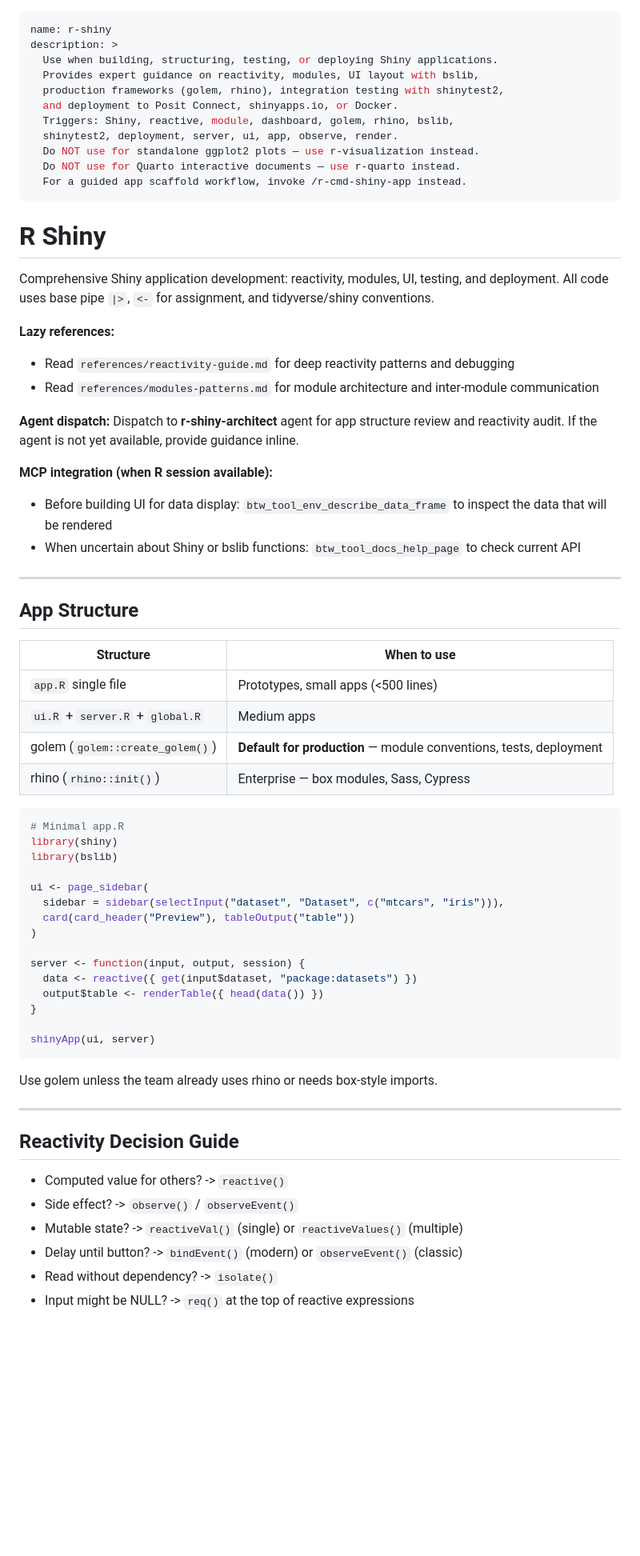
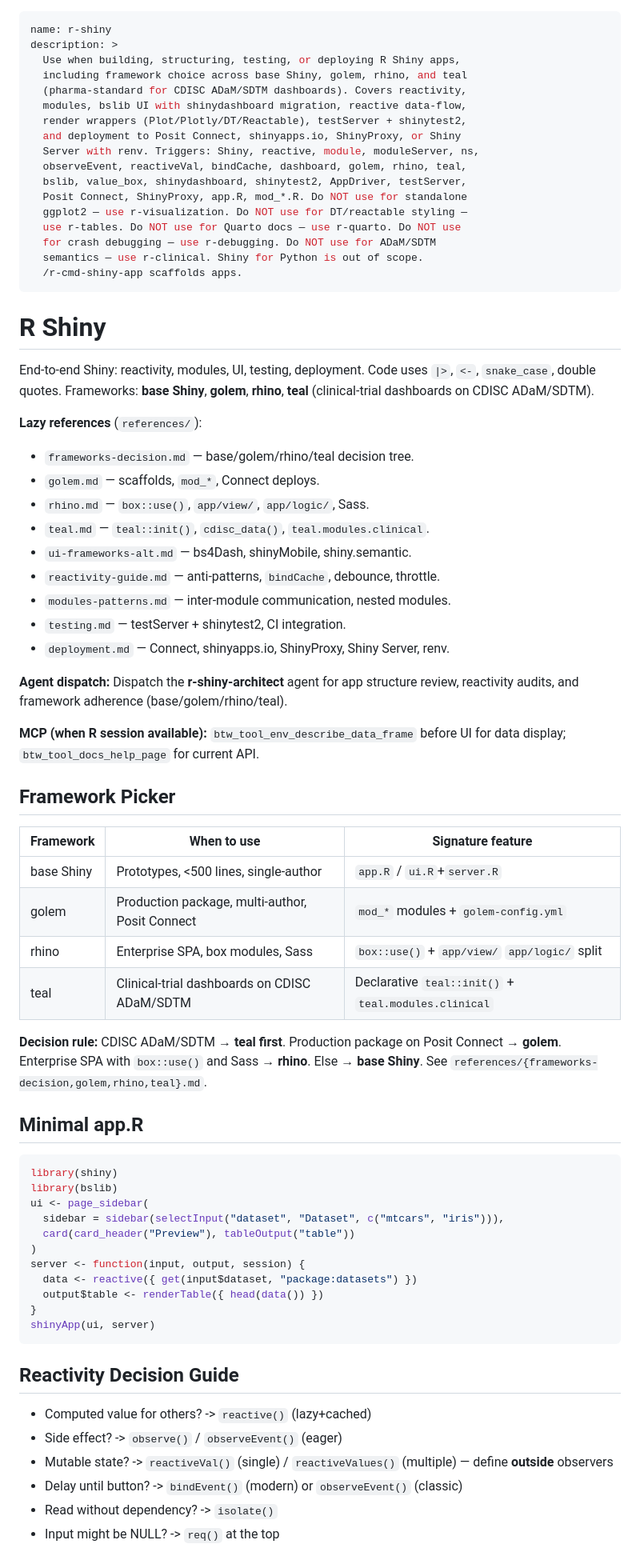
Before and after one commit to alexvantwisk/supeRpowers, a Markdown page: skills/r-shiny/SKILL.md, the part around one of its changes. Shown at 80% size. Rendered like a GitHub page; blank space fills up the shorter version.

````diff
--- a/skills/r-shiny/SKILL.md
+++ b/skills/r-shiny/SKILL.md
@@ -1,74 +1,75 @@
 ---
 name: r-shiny
 description: >
-  Use when building, structuring, testing, or deploying Shiny applications.
-  Provides expert guidance on reactivity, modules, UI layout with bslib,
-  production frameworks (golem, rhino), integration testing with shinytest2,
-  and deployment to Posit Connect, shinyapps.io, or Docker.
-  Triggers: Shiny, reactive, module, dashboard, golem, rhino, bslib,
-  shinytest2, deployment, server, ui, app, observe, render.
-  Do NOT use for standalone ggplot2 plots — use r-visualization instead.
-  Do NOT use for Quarto interactive documents — use r-quarto instead.
-  For a guided app scaffold workflow, invoke /r-cmd-shiny-app instead.
+  Use when building, structuring, testing, or deploying R Shiny apps,
+  including framework choice across base Shiny, golem, rhino, and teal
+  (pharma-standard for CDISC ADaM/SDTM dashboards). Covers reactivity,
+  modules, bslib UI with shinydashboard migration, reactive data-flow,
+  render wrappers (Plot/Plotly/DT/Reactable), testServer + shinytest2,
+  and deployment to Posit Connect, shinyapps.io, ShinyProxy, or Shiny
+  Server with renv. Triggers: Shiny, reactive, module, moduleServer, ns,
+  observeEvent, reactiveVal, bindCache, dashboard, golem, rhino, teal,
+  bslib, value_box, shinydashboard, shinytest2, AppDriver, testServer,
+  Posit Connect, ShinyProxy, app.R, mod_*.R. Do NOT use for standalone
+  ggplot2 — use r-visualization. Do NOT use for DT/reactable styling —
+  use r-tables. Do NOT use for Quarto docs — use r-quarto. Do NOT use
+  for crash debugging — use r-debugging. Do NOT use for ADaM/SDTM
+  semantics — use r-clinical. Shiny for Python is out of scope.
+  /r-cmd-shiny-app scaffolds apps.
 ---
 
 # R Shiny
 
-Comprehensive Shiny application development: reactivity, modules, UI, testing,
-and deployment. All code uses base pipe `|>`, `<-` for assignment, and
-tidyverse/shiny conventions.
+End-to-end Shiny: reactivity, modules, UI, testing, deployment. Code uses `|>`,
+`<-`, `snake_case`, double quotes. Frameworks: **base Shiny**, **golem**,
+**rhino**, **teal** (clinical-trial dashboards on CDISC ADaM/SDTM).
 
-**Lazy references:**
-- Read `references/reactivity-guide.md` for deep reactivity patterns and debugging
-- Read `references/modules-patterns.md` for module architecture and inter-module communication
+**Lazy references** (`references/`):
+- `frameworks-decision.md` — base/golem/rhino/teal decision tree.
+- `golem.md` — scaffolds, `mod_*`, Connect deploys.
+- `rhino.md` — `box::use()`, `app/view/`, `app/logic/`, Sass.
+- `teal.md` — `teal::init()`, `cdisc_data()`, `teal.modules.clinical`.
+- `ui-frameworks-alt.md` — bs4Dash, shinyMobile, shiny.semantic.
+- `reactivity-guide.md` — anti-patterns, `bindCache`, debounce, throttle.
+- `modules-patterns.md` — inter-module communication, nested modules.
+- `testing.md` — testServer + shinytest2, CI integration.
+- `deployment.md` — Connect, shinyapps.io, ShinyProxy, Shiny Server, renv.
 
-**Agent dispatch:** Dispatch to **r-shiny-architect** agent for app structure
-review and reactivity audit. If the agent is not yet available, provide
-guidance inline.
+**Agent dispatch:** Dispatch the **r-shiny-architect** agent for app structure
+review, reactivity audits, and framework adherence (base/golem/rhino/teal).
 
-**MCP integration (when R session available):**
-- Before building UI for data display: `btw_tool_env_describe_data_frame` to inspect the data that will be rendered
-- When uncertain about Shiny or bslib functions: `btw_tool_docs_help_page` to check current API
+**MCP (when R session available):** `btw_tool_env_describe_data_frame` before
+UI for data display; `btw_tool_docs_help_page` for current API.
+## Framework Picker
+| Framework  | When to use                                       | Signature feature                                   |
+|------------|---------------------------------------------------|-----------------------------------------------------|
+| base Shiny | Prototypes, <500 lines, single-author             | `app.R` / `ui.R`+`server.R`                         |
+| golem      | Production package, multi-author, Posit Connect   | `mod_*` modules + `golem-config.yml`                |
+| rhino      | Enterprise SPA, box modules, Sass                 | `box::use()` + `app/view/` `app/logic/` split       |
+| teal       | Clinical-trial dashboards on CDISC ADaM/SDTM      | Declarative `teal::init()` + `teal.modules.clinical`|
 
----
-
-## App Structure
-
-| Structure | When to use |
-|-----------|-------------|
-| `app.R` single file | Prototypes, small apps (<500 lines) |
-| `ui.R` + `server.R` + `global.R` | Medium apps |
-| golem (`golem::create_golem()`) | **Default for production** — module conventions, tests, deployment |
-| rhino (`rhino::init()`) | Enterprise — box modules, Sass, Cypress |
-
+**Decision rule:** CDISC ADaM/SDTM → **teal first**. Production package on
+Posit Connect → **golem**. Enterprise SPA with `box::use()` and Sass →
+**rhino**. Else → **base Shiny**. See `references/{frameworks-decision,golem,rhino,teal}.md`.
+## Minimal app.R
 ```r
-# Minimal app.R
 library(shiny)
 library(bslib)
-
 ui <- page_sidebar(
   sidebar = sidebar(selectInput("dataset", "Dataset", c("mtcars", "iris"))),
   card(card_header("Preview"), tableOutput("table"))
 )
-
 server <- function(input, output, session) {
   data <- reactive({ get(input$dataset, "package:datasets") })
   output$table <- renderTable({ head(data()) })
 }
-
 shinyApp(ui, server)
 ```
-
-Use golem unless the team already uses rhino or needs box-style imports.
-
----
-
 ## Reactivity Decision Guide
-
-- Computed value for others? -> `reactive()`
-- Side effect? -> `observe()` / `observeEvent()`
-- Mutable state? -> `reactiveVal()` (single) or `reactiveValues()` (multiple)
+- Computed value for others? -> `reactive()` (lazy+cached)
+- Side effect? -> `observe()` / `observeEvent()` (eager)
+- Mutable state? -> `reactiveVal()` (single) / `reactiveValues()` (multiple) — define **outside** observers
 - Delay until button? -> `bindEvent()` (modern) or `observeEvent()` (classic)
 - Read without dependency? -> `isolate()`
-- Input might be NULL? -> `req()` at the top of reactive expressions
+- Input might be NULL? -> `req()` at the top
 
````
Also changed, not shown: other parts of skills/r-shiny/SKILL.md (+127 -95 lines).
